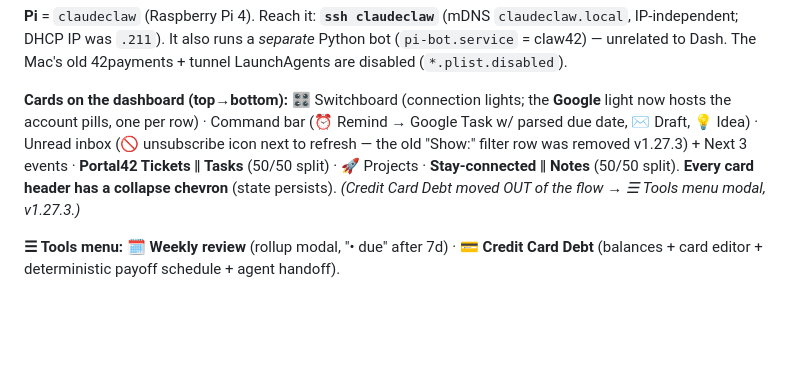
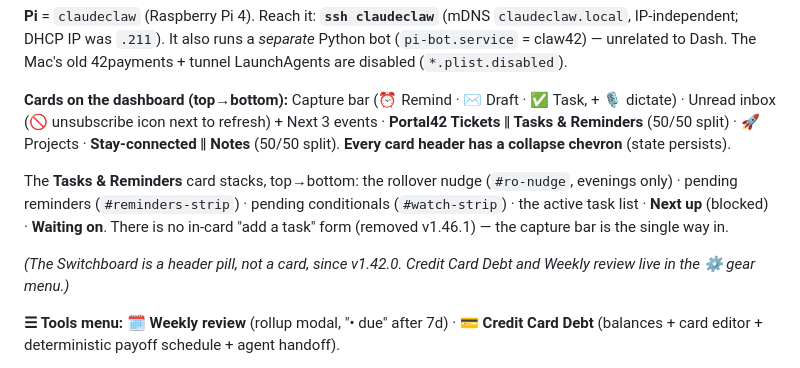
Before and after one commit to qforgues/midash, a Markdown page: PROJECT.md, the part around one of its changes. GitHub-like rendering; blank space fills up the shorter version.

```diff
--- a/PROJECT.md
+++ b/PROJECT.md
@@ -119,12 +119,18 @@ The "operating system for Quentin" vision is now largely realized. What runs whe
 DHCP IP was `.211`). It also runs a *separate* Python bot (`pi-bot.service` = claw42) — unrelated to Dash.
 The Mac's old 42payments + tunnel LaunchAgents are disabled (`*.plist.disabled`).
 
-**Cards on the dashboard (top→bottom):** 🎛️ Switchboard (connection lights; the **Google** light now
-hosts the account pills, one per row) · Command bar (⏰ Remind → Google Task w/ parsed due date, ✉️ Draft,
-💡 Idea) · Unread inbox (🚫 unsubscribe icon next to refresh — the old "Show:" filter row was removed
-v1.27.3) + Next 3 events · **Portal42 Tickets ‖ Tasks** (50/50 split) · 🚀 Projects · **Stay-connected ‖
-Notes** (50/50 split). **Every card header has a collapse chevron** (state persists). *(Credit Card Debt
-moved OUT of the flow → ☰ Tools menu modal, v1.27.3.)*
+**Cards on the dashboard (top→bottom):** Capture bar (⏰ Remind · ✉️ Draft · ✅ Task, + 🎙️ dictate) ·
+Unread inbox (🚫 unsubscribe icon next to refresh) + Next 3 events · **Portal42 Tickets ‖ Tasks &
+Reminders** (50/50 split) · 🚀 Projects · **Stay-connected ‖ Notes** (50/50 split). **Every card
+header has a collapse chevron** (state persists).
+
+The **Tasks & Reminders** card stacks, top→bottom: the rollover nudge (`#ro-nudge`, evenings only) ·
+pending reminders (`#reminders-strip`) · pending conditionals (`#watch-strip`) · the active task
+list · **Next up** (blocked) · **Waiting on**. There is no in-card "add a task" form (removed
+v1.46.1) — the capture bar is the single way in.
+
+*(The Switchboard is a header pill, not a card, since v1.42.0. Credit Card Debt and Weekly review
+live in the ⚙️ gear menu.)*
 
 **☰ Tools menu:** 🗓️ **Weekly review** (rollup modal, "• due" after 7d) · 💳 **Credit Card Debt**
 (balances + card editor + deterministic payoff schedule + agent handoff).
```
Also changed, not shown: other parts of PROJECT.md (+39 -10 lines), CLAUDE.md (+38 -16 lines), README.md (+15 -6 lines).
